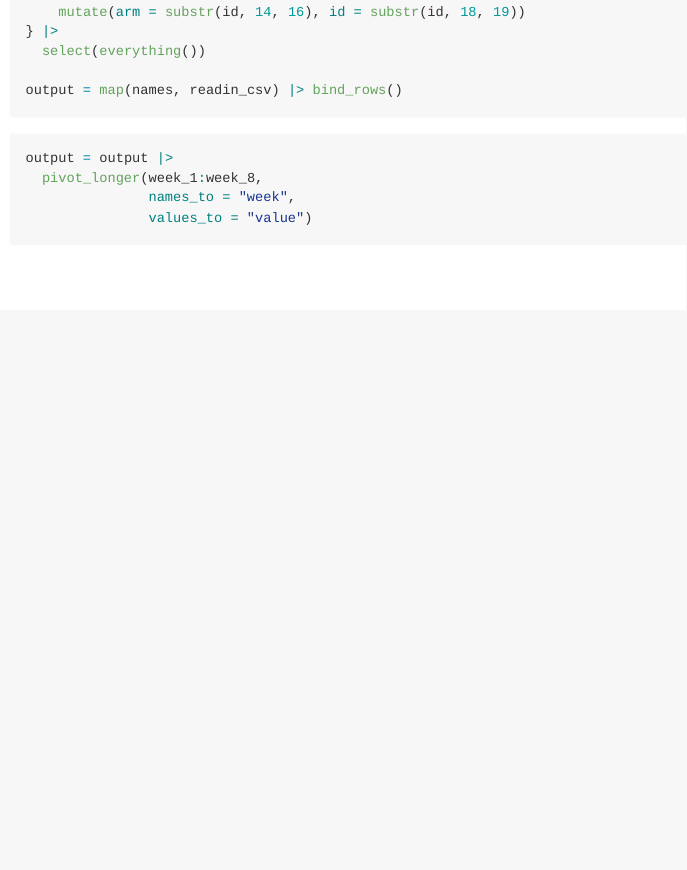
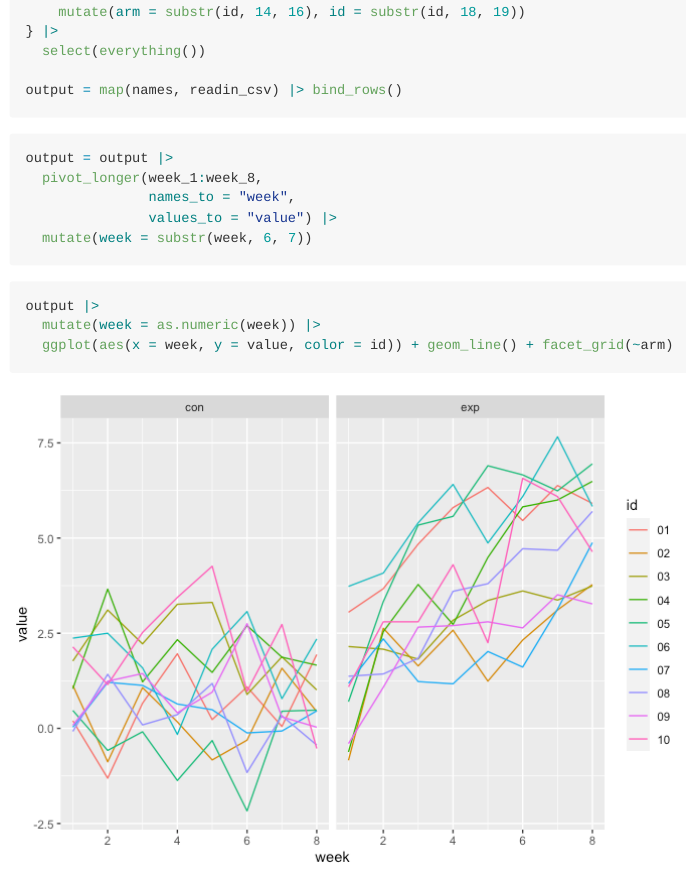
Before and after one commit to nancyuyenle/p8105_hw5_nl2835, an R Markdown document (p8105_hw5_nl2835.Rmd): the page in a window 1100 px wide, from 2200 px down. The pictures show the output file p8105_hw5_nl2835.md that the author committed with the source, drawn offline in the style of GitHub; long lines of code are wrapped.

Commit message:
spaghetti plot

````diff
--- a/p8105_hw5_nl2835.Rmd
+++ b/p8105_hw5_nl2835.Rmd
@@ -98,5 +98,12 @@ output = map(names, readin_csv) |> bind_rows()
 output = output |>
   pivot_longer(week_1:week_8,
                names_to = "week",
-               values_to = "value")
+               values_to = "value") |>
+  mutate(week = substr(week, 6, 7))
 ```
+
+```{r spaghetti plot}
+output |>
+  mutate(week = as.numeric(week)) |>
+  ggplot(aes(x = week, y = value, color = id)) + geom_line() + facet_grid(~arm)
+```
````
Also changed, not shown: p8105_hw5_nl2835.md, p8105_hw5_nl2835_files/figure-gfm/spaghetti plot-1.png (added).
